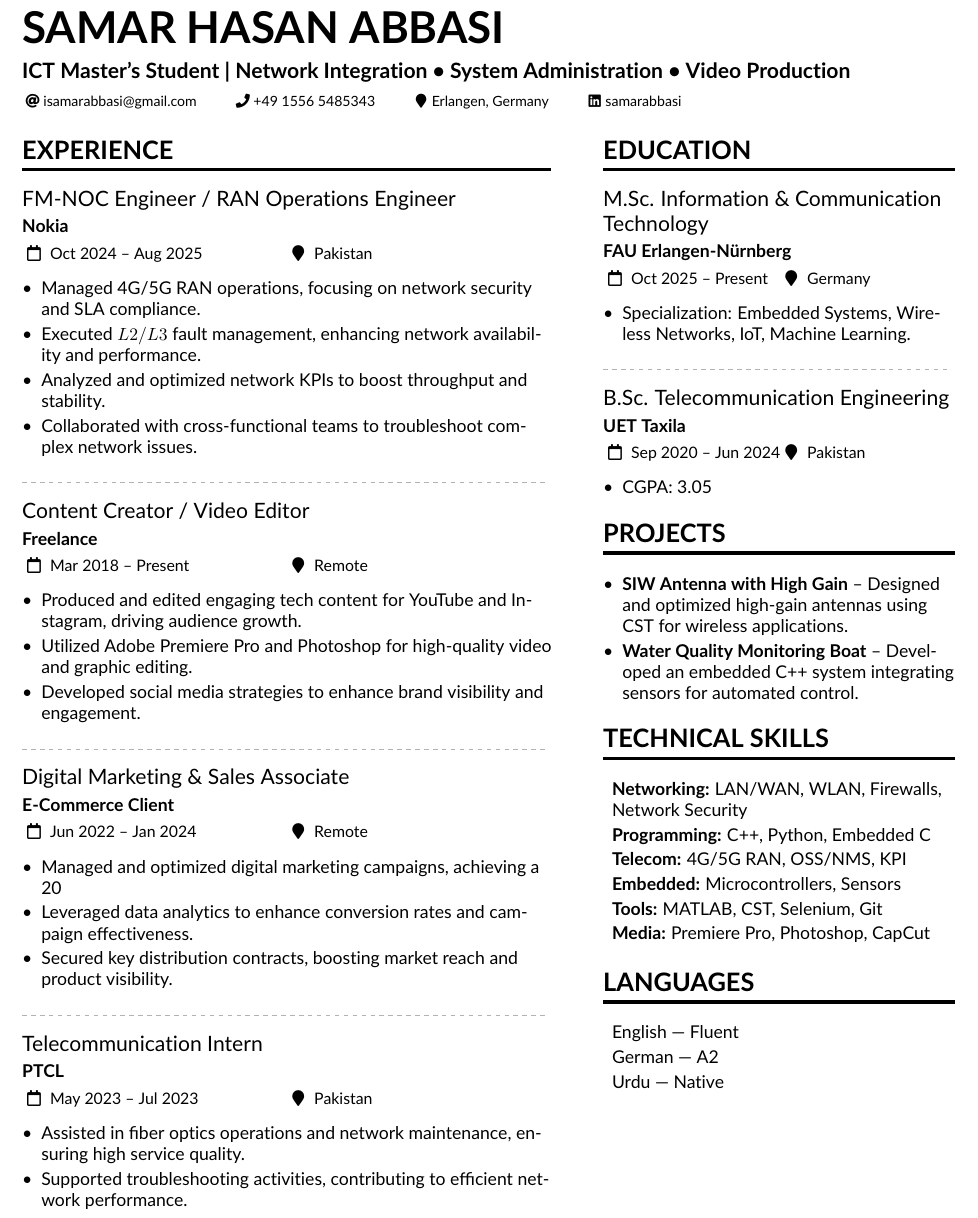
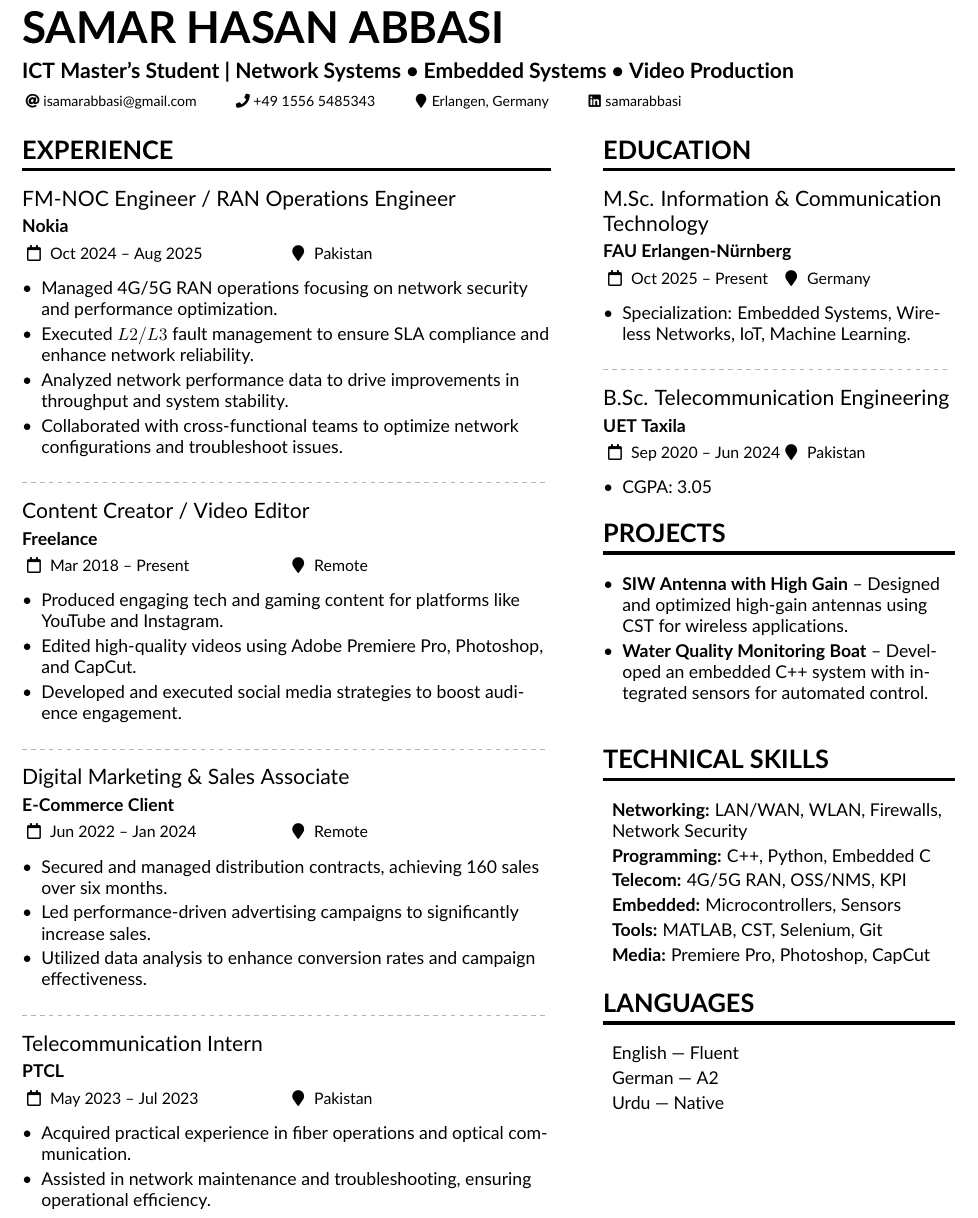
Before and after one commit to isamarabbasi/latex, a LaTeX CV (.overleaf-repo/sample.tex): part of the page, cut so that both start at the same text. Compiled offline with pdfLaTeX.

Commit message:
Auto-update resume - 4/28/2026, 2:56:01 PM

```diff
--- a/.overleaf-repo/sample.tex
+++ b/.overleaf-repo/sample.tex
@@ -46,7 +46,7 @@ topsep=2pt
 
 %================ HEADER =================
 \name{Samar Hasan Abbasi}
-\tagline{ICT Master's Student | Network Integration • System Administration • Video Production}
+\tagline{ICT Master's Student | Network Systems • Embedded Systems • Video Production}
 
 \personalinfo{
 \email{isamarabbasi@gmail.com}
@@ -66,36 +66,36 @@ topsep=2pt
 
 \cvevent{FM-NOC Engineer / RAN Operations Engineer}{Nokia}{Oct 2024 -- Aug 2025}{Pakistan}
 \begin{itemize}
-\item Managed 4G/5G RAN operations, focusing on network security and SLA compliance.
-\item Executed $L2/L3$ fault management, enhancing network availability and performance.
-\item Analyzed and optimized network KPIs to boost throughput and stability.
-\item Collaborated with cross-functional teams to troubleshoot complex network issues.
+\item Managed 4G/5G RAN operations focusing on network security and performance optimization.
+\item Executed $L2/L3$ fault management to ensure SLA compliance and enhance network reliability.
+\item Analyzed network performance data to drive improvements in throughput and system stability.
+\item Collaborated with cross-functional teams to optimize network configurations and troubleshoot issues.
 \end{itemize}
 
 \divider
 
 \cvevent{Content Creator / Video Editor}{Freelance}{Mar 2018 -- Present}{Remote}
 \begin{itemize}
-\item Produced and edited engaging tech content for YouTube and Instagram, driving audience growth.
-\item Utilized Adobe Premiere Pro and Photoshop for high-quality video and graphic editing.
-\item Developed social media strategies to enhance brand visibility and engagement.
+\item Produced engaging tech and gaming content for platforms like YouTube and Instagram.
+\item Edited high-quality videos using Adobe Premiere Pro, Photoshop, and CapCut.
+\item Developed and executed social media strategies to boost audience engagement.
 \end{itemize}
 
 \divider
 
 \cvevent{Digital Marketing \& Sales Associate}{E-Commerce Client}{Jun 2022 -- Jan 2024}{Remote}
 \begin{itemize}
-\item Managed and optimized digital marketing campaigns, achieving a 20% increase in sales.
-\item Leveraged data analytics to enhance conversion rates and campaign effectiveness.
-\item Secured key distribution contracts, boosting market reach and product visibility.
+\item Secured and managed distribution contracts, achieving 160 sales over six months.
+\item Led performance-driven advertising campaigns to significantly increase sales.
+\item Utilized data analysis to enhance conversion rates and campaign effectiveness.
 \end{itemize}
 
 \divider
 
 \cvevent{Telecommunication Intern}{PTCL}{May 2023 -- Jul 2023}{Pakistan}
 \begin{itemize}
-\item Assisted in fiber optics operations and network maintenance, ensuring high service quality.
-\item Supported troubleshooting activities, contributing to efficient network performance.
+\item Acquired practical experience in fiber operations and optical communication.
+\item Assisted in network maintenance and troubleshooting, ensuring operational efficiency.
 \end{itemize}
 
 %================ RIGHT COLUMN =================
@@ -120,7 +120,7 @@ topsep=2pt
 
 \begin{itemize}
 \item \textbf{SIW Antenna with High Gain} – Designed and optimized high-gain antennas using CST for wireless applications.
-\item \textbf{Water Quality Monitoring Boat} – Developed an embedded C++ system integrating sensors for automated control.
+\item \textbf{Water Quality Monitoring Boat} – Developed an embedded C++ system with integrated sensors for automated control.
 \end{itemize}
 
 \cvsection{Technical Skills}
```
